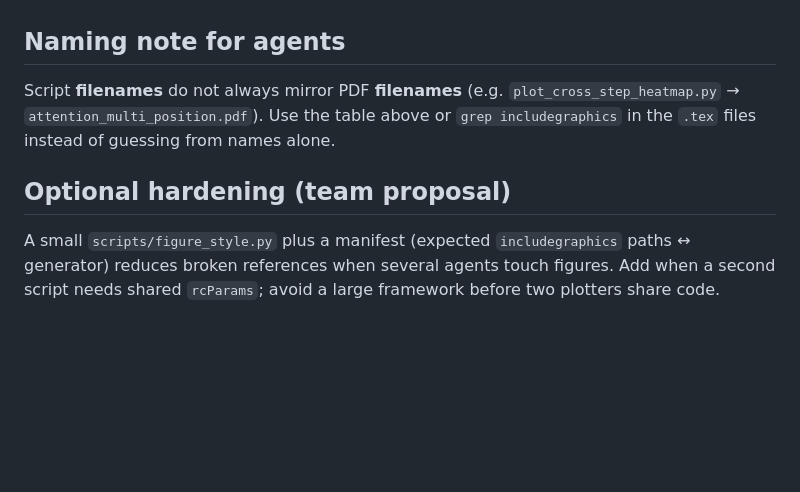
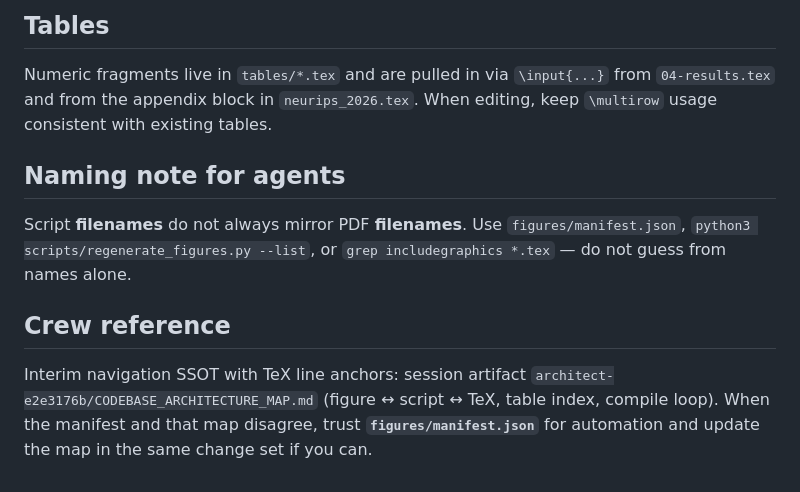
Before and after one commit to predator2k/stepdllm-overleaf, a Markdown page: README.md, the part around one of its changes. Drawn GitHub-style; blank space fills up the shorter version.

```diff
--- a/README.md
+++ b/README.md
@@ -58,8 +62,11 @@ Run all three before committing figure or style changes; they finish in under a
+## Tables
+
+Numeric fragments live in `tables/*.tex` and are pulled in via `\input{...}` from `04-results.tex` and from the appendix block in `neurips_2026.tex`. When editing, keep `\multirow` usage consistent with existing tables.
 
 ## Naming note for agents
 
-Script **filenames** do not always mirror PDF **filenames** (e.g. `plot_cross_step_heatmap.py` → `attention_multi_position.pdf`). Use the table above or `grep includegraphics` in the `.tex` files instead of guessing from names alone.
+Script **filenames** do not always mirror PDF **filenames**. Use `figures/manifest.json`, `python3 scripts/regenerate_figures.py --list`, or `grep includegraphics *.tex` — do not guess from names alone.
 
-## Optional hardening (team proposal)
+## Crew reference
 
-A small `scripts/figure_style.py` plus a manifest (expected `includegraphics` paths ↔ generator) reduces broken references when several agents touch figures. Add when a second script needs shared `rcParams`; avoid a large framework before two plotters share code.
+Interim navigation SSOT with TeX line anchors: session artifact `architect-e2e3176b/CODEBASE_ARCHITECTURE_MAP.md` (figure ↔ script ↔ TeX, table index, compile loop). When the manifest and that map disagree, trust **`figures/manifest.json`** for automation and update the map in the same change set if you can.
```
Also changed, not shown: other parts of README.md (+50 -46 lines), 2 other files.
